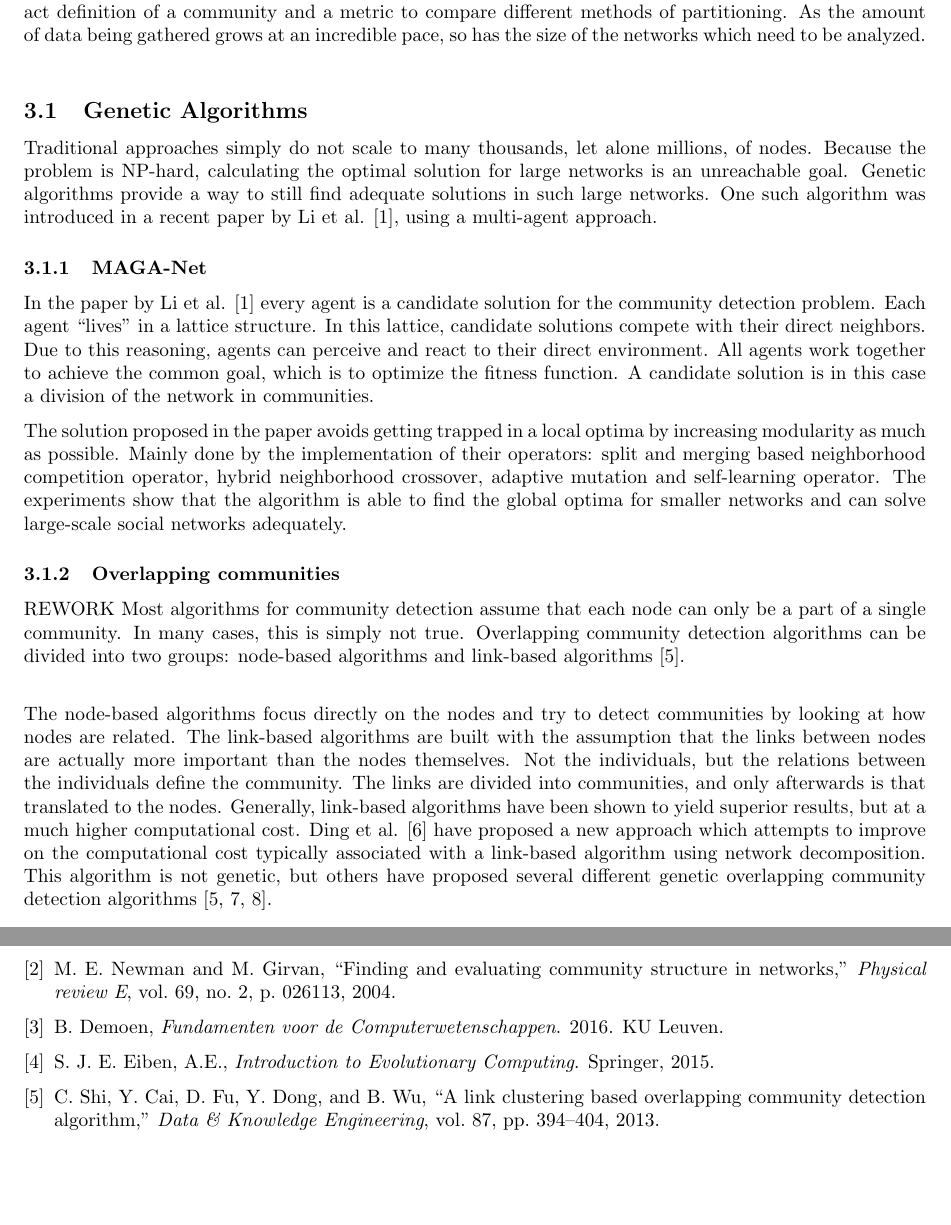
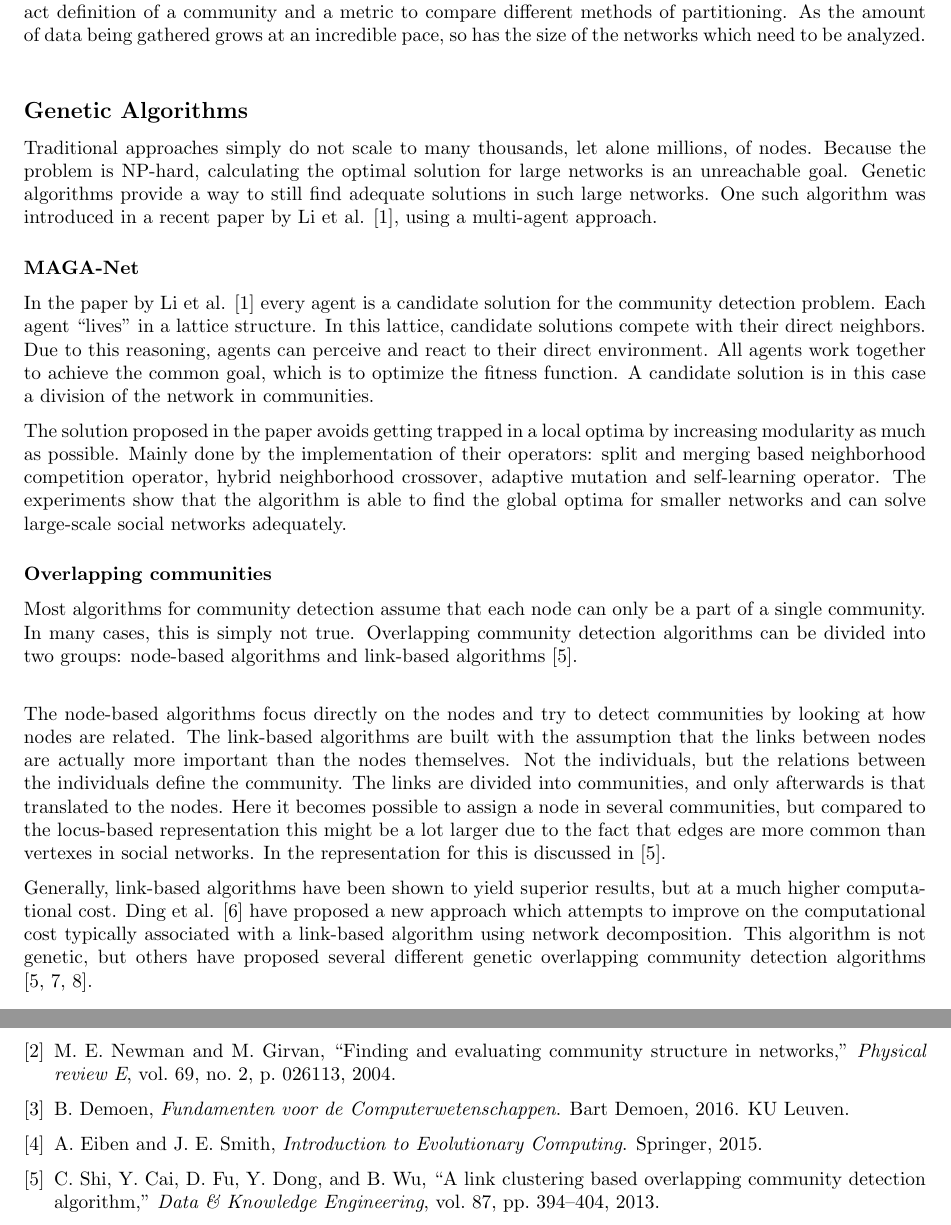
Before and after one commit to CrapsJeroen/Capita-Selecta-AI, a LaTeX document (Community/Report/report.tex, which reads Community/Report/bib.bib, Community/Report/relevant.tex): two parts of pages 6 and 18 of 18, joined at a grey line, cut so that both start at the same text, the shorter picture padded with empty space. Compiled offline with pdfLaTeX.

Commit message:
Rewritten relevant

```diff
--- a/Community/Report/bib.bib
+++ b/Community/Report/bib.bib
@@ -90,12 +90,13 @@
 @book{Demoen,
   author    = {Bart Demoen},
   title     = {Fundamenten voor de Computerwetenschappen},
+  publisher = {Bart Demoen},
   year      = 2016,
   note      = {KU Leuven}
 }
 
 @book{genetics,
-  author    = {Eiben, A.E., Smith, James E},
+  author    = {Eiben, A.E. and Smith, James E},
   title     = {Introduction to Evolutionary Computing},
   publisher = {Springer},
   year      = 2015,
--- a/Community/Report/relevant.tex
+++ b/Community/Report/relevant.tex
@@ -4,13 +4,13 @@ A large amount of research has gone into community detection in the last several
 Finding a good way to approach this issue has been particularly hard because it is not trivial to come up with an exact definition of a community and a metric to compare different methods of partitioning.
 As the amount of data being gathered grows at an incredible pace, so has the size of the networks which need to be analyzed. \\
 
-\subsection{Genetic Algorithms}
+\subsection*{Genetic Algorithms}
 Traditional approaches simply do not scale to many thousands, let alone millions, of nodes.
 Because the problem is NP-hard, calculating the optimal solution for large networks is an unreachable goal.
 Genetic algorithms provide a way to still find adequate solutions in such large networks.
 One such algorithm was introduced in a recent paper by Li et al. \cite{Li2016}, using a multi-agent approach.
 
-\subsubsection{MAGA-Net}
+\subsubsection*{MAGA-Net}
 In the paper by Li et al. \cite{Li2016} every agent is a candidate solution for the community detection problem.
 Each agent ``lives'' in a lattice structure.
 In this lattice, candidate solutions compete with their direct neighbors.
@@ -22,10 +22,18 @@ The solution proposed in the paper avoids getting trapped in a local optima by i
 Mainly done by the implementation of their operators: split and merging based neighborhood competition operator, hybrid neighborhood crossover, adaptive mutation and self-learning operator.
 The experiments show that the algorithm is able to find the global optima for smaller networks and can solve large-scale social networks adequately.
 
-\subsubsection{Overlapping communities}
-REWORK
+\subsubsection*{Overlapping communities}
 Most algorithms for community detection assume that each node can only be a part of a single community.
 In many cases, this is simply not true.
 Overlapping community detection algorithms can be divided into two groups: node-based algorithms and link-based algorithms \cite{Shi2013}.\\
 
-The node-based algorithms focus directly on the nodes and try to detect communities by looking at how nodes are related. The link-based algorithms are built with the assumption that the links between nodes are actually more important than the nodes themselves. Not the individuals, but the relations between the individuals define the community. The links are divided into communities, and only afterwards is that translated to the nodes. Generally, link-based algorithms have been shown to yield superior results, but at a much higher computational cost. Ding et al. \cite{Ding2016} have proposed a new approach which attempts to improve on the computational cost typically associated with a link-based algorithm using network decomposition. This algorithm is not genetic,  but others have proposed several different genetic overlapping community detection algorithms \cite{Shi2013, Pizzuti2009, Dickinson2013}.\\
+The node-based algorithms focus directly on the nodes and try to detect communities by looking at how nodes are related.
+The link-based algorithms are built with the assumption that the links between nodes are actually more important than the nodes themselves.
+Not the individuals, but the relations between the individuals define the community.
+The links are divided into communities, and only afterwards is that translated to the nodes.
+Here it becomes possible to assign a node in several communities, but compared to the locus-based representation this might be a lot larger due to the fact that edges are more common than vertexes in social networks.
+In the representation for this is discussed in \cite{Shi2013}.
+
+Generally, link-based algorithms have been shown to yield superior results, but at a much higher computational cost.
+Ding et al. \cite{Ding2016} have proposed a new approach which attempts to improve on the computational cost typically associated with a link-based algorithm using network decomposition.
+This algorithm is not genetic,  but others have proposed several different genetic overlapping community detection algorithms \cite{Shi2013, Pizzuti2009, Dickinson2013}.\\
```
Also changed, not shown: 1 other file.
